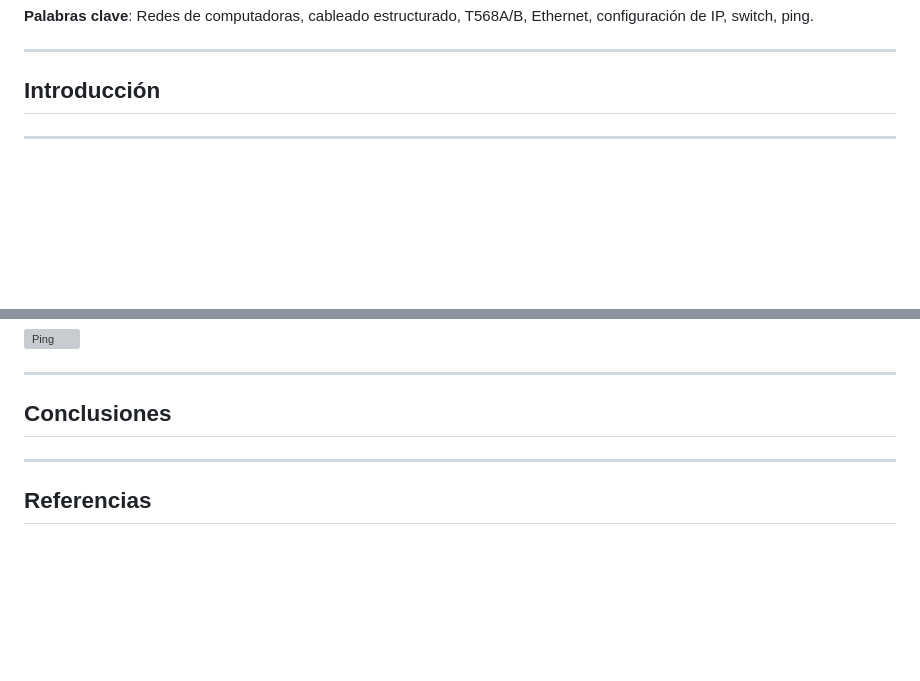
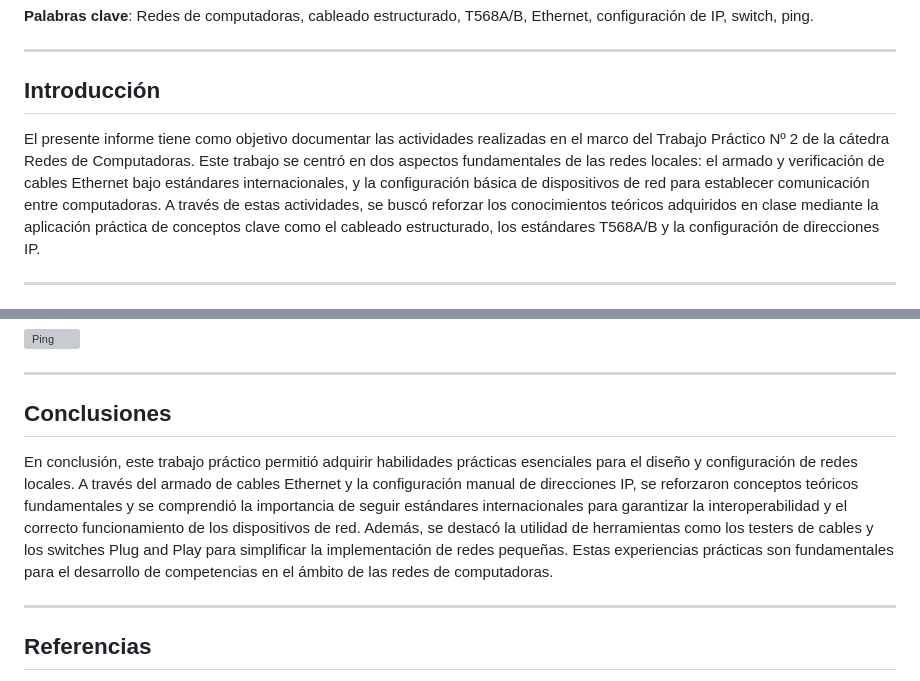
Before and after one commit to nicopinera/Redes-De-Compu-2026, a Markdown page: TP2/README.md, 2 parts joined by grey strips. Rendered like a GitHub page; blank space fills up the shorter version; grey boxes are pictures that could not be loaded.

Commit message:
Agregado: introduccion y conclusion

```diff
--- a/TP2/README.md
+++ b/TP2/README.md
@@ -41,6 +41,8 @@ En este trabajo práctico se abordaron dos temas principales relacionados con la
 ---
 
 ## Introducción
+
+El presente informe tiene como objetivo documentar las actividades realizadas en el marco del Trabajo Práctico Nº 2 de la cátedra Redes de Computadoras. Este trabajo se centró en dos aspectos fundamentales de las redes locales: el armado y verificación de cables Ethernet bajo estándares internacionales, y la configuración básica de dispositivos de red para establecer comunicación entre computadoras. A través de estas actividades, se buscó reforzar los conocimientos teóricos adquiridos en clase mediante la aplicación práctica de conceptos clave como el cableado estructurado, los estándares T568A/B y la configuración de direcciones IP.
 
 ---
 
@@ -123,6 +125,8 @@ Para poder realizar un ping entre dos computadoras conectadas a diferentes inter
 
 ## Conclusiones
 
+En conclusión, este trabajo práctico permitió adquirir habilidades prácticas esenciales para el diseño y configuración de redes locales. A través del armado de cables Ethernet y la configuración manual de direcciones IP, se reforzaron conceptos teóricos fundamentales y se comprendió la importancia de seguir estándares internacionales para garantizar la interoperabilidad y el correcto funcionamiento de los dispositivos de red. Además, se destacó la utilidad de herramientas como los testers de cables y los switches Plug and Play para simplificar la implementación de redes pequeñas. Estas experiencias prácticas son fundamentales para el desarrollo de competencias en el ámbito de las redes de computadoras.
+
 ---
 
 ## Referencias
```
